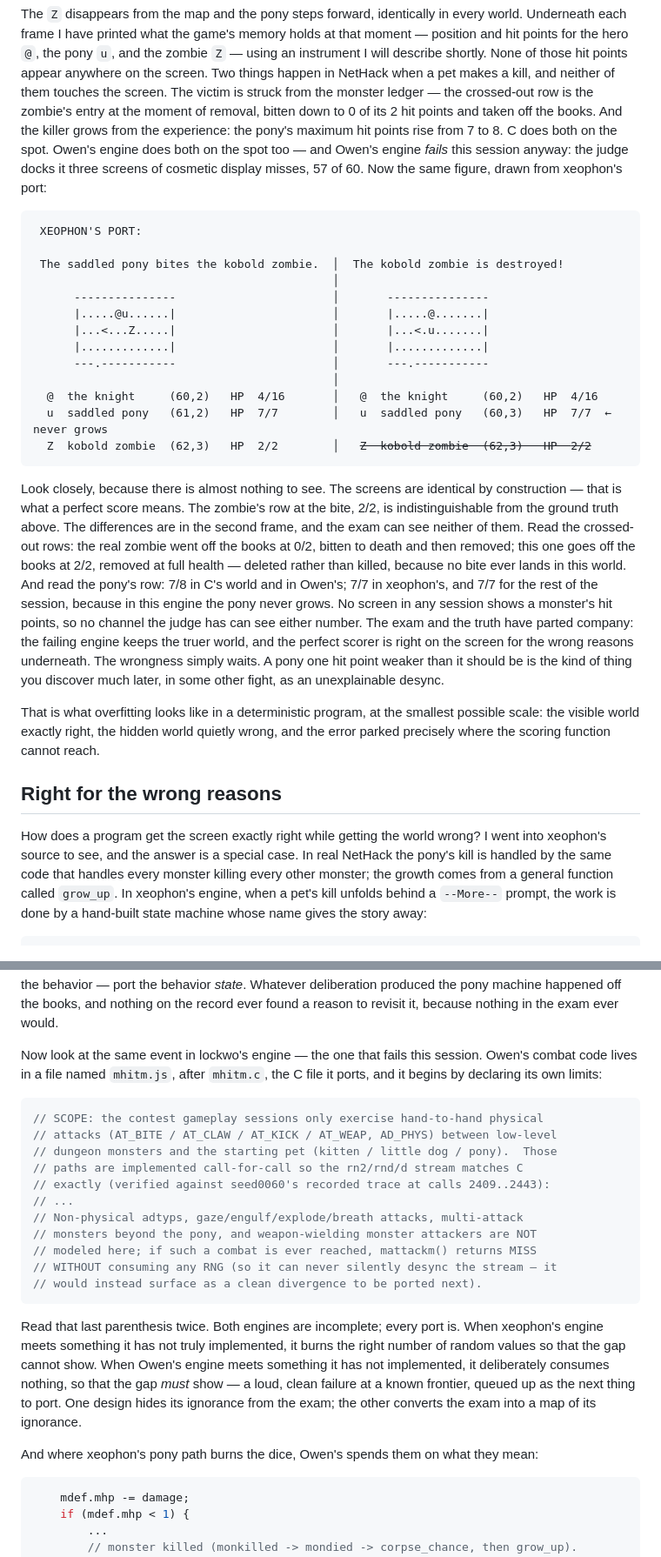
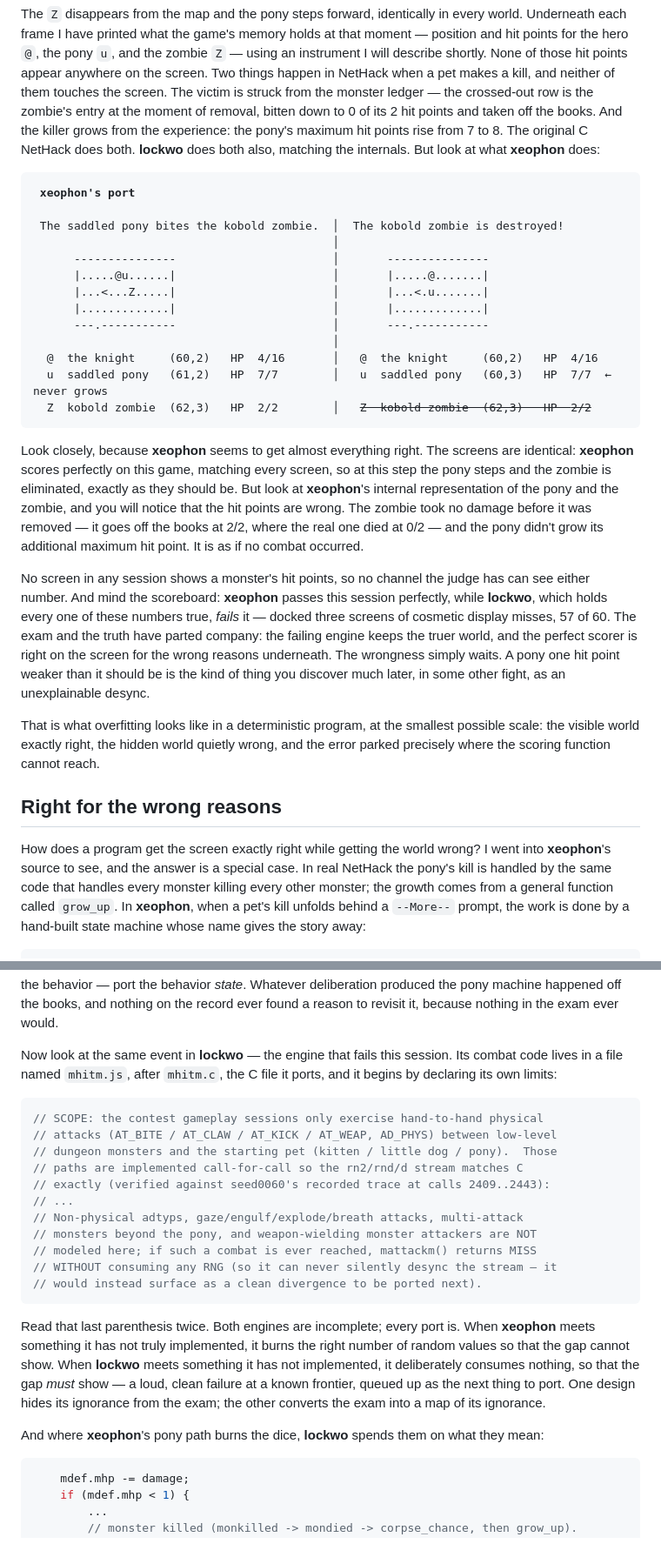
Before and after one commit to davidbau/menace-agents, a Markdown page: blog-densify.md, 2 parts joined by grey strips. Shown at 87% size. Rendered like a GitHub page.

Commit message:
Blog: figure titles, agent names in bold throughout, user's reveal prose
- First figure titled 'NetHack session 0103: Sir the Knight', second
  'xeophon's port'
- Caption transition: 'The original C NetHack does both. lockwo does
  both also, matching the internals. But look at what xeophon does:'
- Agents referred to as bold xeophon/lockwo across the essay
- Reveal paragraph in David's wording, ending 'It is as if no combat
  occurred'; scoreboard irony (57/60) relocated after it

Co-Authored-By: Claude Fable 5 <noreply@anthropic.com>

````diff
--- a/blog-densify.md
+++ b/blog-densify.md
@@ -50,14 +52,12 @@ neither of them touches the screen. The victim is struck from the
 monster ledger — the crossed-out row is the zombie's entry at the
 moment of removal, bitten down to 0 of its 2 hit points and taken
 off the books. And the killer grows from the experience: the pony's
-maximum hit points rise from 7 to 8. C does both on the spot.
-Owen's engine does both on the spot too — and Owen's engine *fails*
-this session anyway: the
-judge docks it three screens of cosmetic display misses, 57 of 60.
-Now the same figure, drawn from xeophon's port:
+maximum hit points rise from 7 to 8. The original C NetHack does
+both. **lockwo** does both also, matching the internals. But look at
+what **xeophon** does:
 
 <pre>
- XEOPHON'S PORT:
+ <b>xeophon's port</b>
 
  The saddled pony bites the kobold zombie.  │  The kobold zombie is destroyed!
                                             │
@@ -72,23 +72,26 @@ Now the same figure, drawn from xeophon's port:
   Z  kobold zombie  (62,3)   HP  2/2        │   <s>Z  kobold zombie  (62,3)   HP  <span style="color:#c00">2/2</span></s>
 </pre>
 
-Look closely, because there is almost nothing to see. The screens
-are identical by construction — that is what a perfect score means.
-The zombie's row at the bite, 2/2, is indistinguishable from the
-ground truth above. The differences are in the second frame, and
-the exam can see neither of them. Read the crossed-out rows: the
-real zombie went off the books at 0/2, bitten to death and then
-removed; this one goes off the books at 2/2, removed at full
-health — deleted rather than killed, because no bite ever lands in
-this world. And read the pony's row: 7/8 in C's world and in
-Owen's; 7/7 in xeophon's, and 7/7 for the rest of the session,
-because in this engine the pony never grows. No screen in any
-session shows a monster's hit points, so no channel the judge has
-can see either number. The exam and the truth have parted company:
-the failing engine keeps the truer world, and the perfect scorer is
-right on the screen for the wrong reasons underneath. The wrongness
-simply waits. A pony one hit point weaker than it should be is the
-kind of thing you discover much later, in some other fight, as an
+Look closely, because **xeophon** seems to get almost everything
+right. The screens are identical: **xeophon** scores perfectly on
+this game, matching every screen, so at this step the pony steps
+and the zombie is eliminated, exactly as they should be. But look
+at **xeophon**'s internal representation of the pony and the
+zombie, and you will notice that the hit points are wrong. The
+zombie took no damage before it was removed — it goes off the books
+at 2/2, where the real one died at 0/2 — and the pony didn't grow
+its additional maximum hit point. It is as if no combat occurred.
+
+No screen in any session shows a monster's hit points, so no
+channel the judge has can see either number. And mind the
+scoreboard: **xeophon** passes this session perfectly, while
+**lockwo**, which holds every one of these numbers true, *fails*
+it — docked three screens of cosmetic display misses, 57 of 60.
+The exam and the truth have parted company: the failing engine
+keeps the truer world, and the perfect scorer is right on the
+screen for the wrong reasons underneath. The wrongness simply
+waits. A pony one hit point weaker than it should be is the kind of
+thing you discover much later, in some other fight, as an
 unexplainable desync.
 
 That is what overfitting looks like in a deterministic program, at
@@ -99,11 +102,11 @@ scoring function cannot reach.
 ## Right for the wrong reasons
 
 How does a program get the screen exactly right while getting the
-world wrong? I went into xeophon's source to see, and the answer is
+world wrong? I went into **xeophon**'s source to see, and the answer is
 a special case. In real NetHack the pony's kill is handled by the
 same code that handles every monster killing every other monster;
 the growth comes from a general function called `grow_up`. In
-xeophon's engine, when a pet's kill unfolds behind a `--More--`
+**xeophon**, when a pet's kill unfolds behind a `--More--`
 prompt, the work is done by a hand-built state machine whose name
 gives the story away:
 
@@ -161,8 +164,8 @@ deliberation produced the pony machine happened off the books, and
 nothing on the record ever found a reason to revisit it, because
 nothing in the exam ever would.
 
-Now look at the same event in lockwo's engine — the one that fails
-this session. Owen's combat code lives in a file named `mhitm.js`,
+Now look at the same event in **lockwo** — the engine that fails
+this session. Its combat code lives in a file named `mhitm.js`,
 after `mhitm.c`, the C file it ports, and it begins by declaring its
 own limits:
 
@@ -181,16 +184,16 @@ own limits:
 ```
 
 Read that last parenthesis twice. Both engines are incomplete; every
-port is. When xeophon's engine meets something it has not truly
+port is. When **xeophon** meets something it has not truly
 implemented, it burns the right number of random values so that the
-gap cannot show. When Owen's engine meets something it has not
+gap cannot show. When **lockwo** meets something it has not
 implemented, it deliberately consumes nothing, so that the gap
 *must* show — a loud, clean failure at a known frontier, queued up
 as the next thing to port. One design hides its ignorance from the
 exam; the other converts the exam into a map of its ignorance.
 
-And where xeophon's pony path burns the dice, Owen's spends them on
-what they mean:
+And where **xeophon**'s pony path burns the dice, **lockwo** spends
+them on what they mean:
 
 ```js
     mdef.mhp -= damage;
````
Also changed, not shown: other parts of blog-densify.md (+20 -19 lines).
